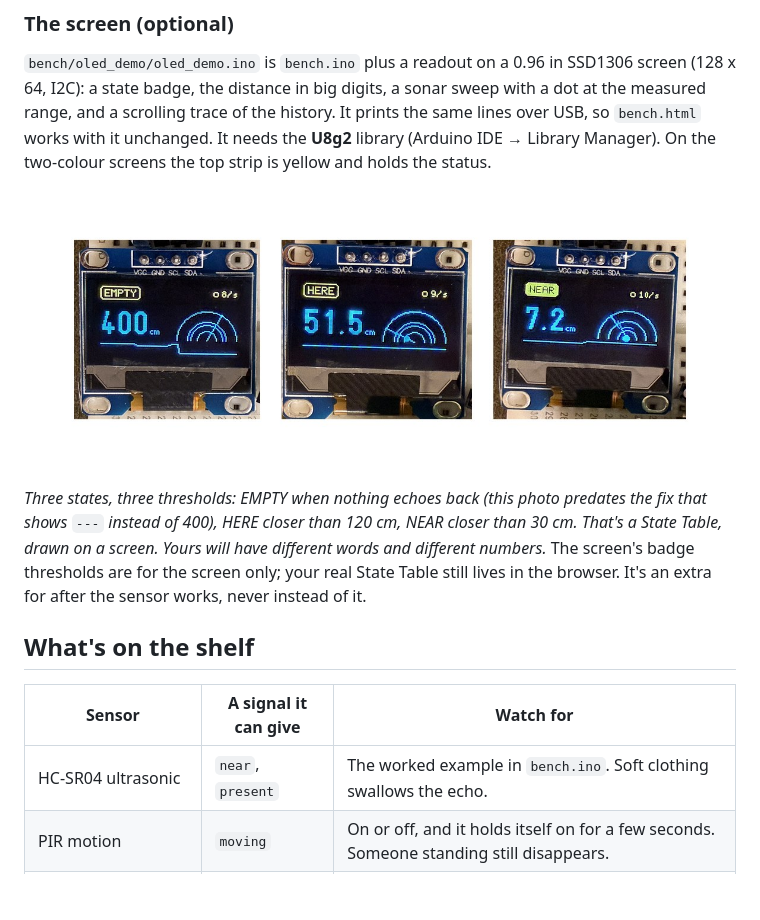
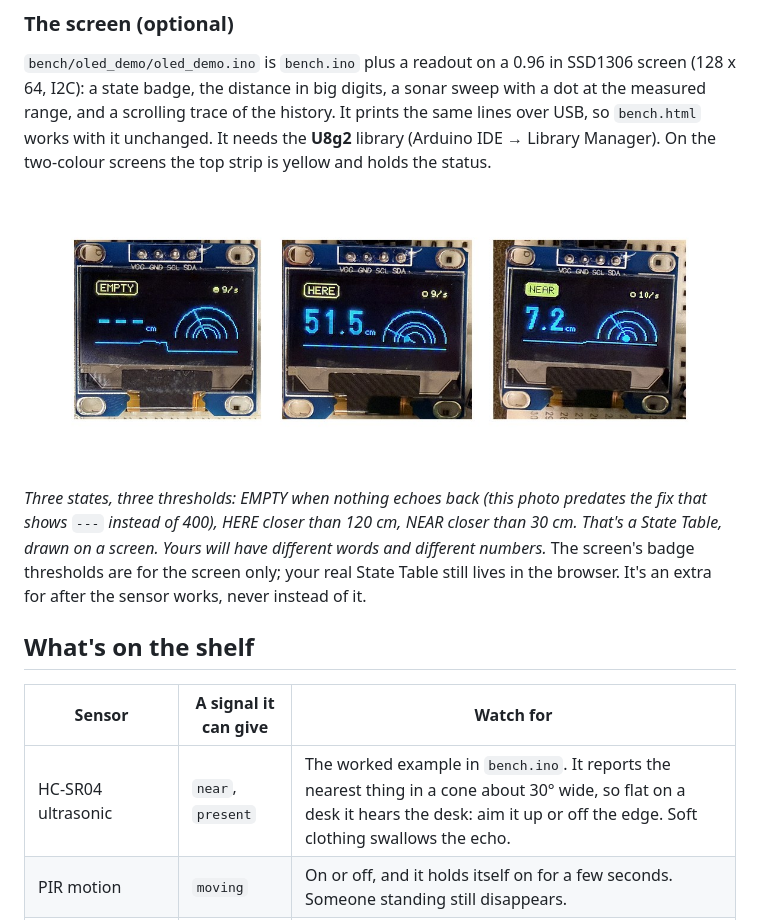
Before and after one commit to flyinthelyceum/sensor-layer-starter, a Markdown page: bench/README.md, the part around the change. GitHub-like rendering; pictures changed too: bench/img/screen-states.jpg; blank space fills up the shorter version.

Commit message:
bench: EMPTY panel retaken with the no-echo readout; note the sensor's cone
Co-Authored-By: Claude Opus 5.5 (1M context) <noreply@anthropic.com>
Claude-Session: https://claude.ai/code/session_01BwJSVfKeyaBn7cnsbwSU9V

```diff
--- a/bench/README.md
+++ b/bench/README.md
@@ -55,7 +55,7 @@ Flash `bench/bench.ino` for the sensor alone. Open `bench.html` on localhost in
 
 | Sensor | A signal it can give | Watch for |
 |---|---|---|
-| HC-SR04 ultrasonic | `near`, `present` | The worked example in `bench.ino`. Soft clothing swallows the echo. |
+| HC-SR04 ultrasonic | `near`, `present` | The worked example in `bench.ino`. It reports the nearest thing in a cone about 30° wide, so flat on a desk it hears the desk: aim it up or off the edge. Soft clothing swallows the echo. |
 | PIR motion | `moving` | On or off, and it holds itself on for a few seconds. Someone standing still disappears. |
 | Photoresistor | `shade` | Needs a 10k resistor beside it. The room's light changes through the day. |
 | TCRT5000 reflective IR | `close` | A hand within a few centimetres, nothing further. |
```
